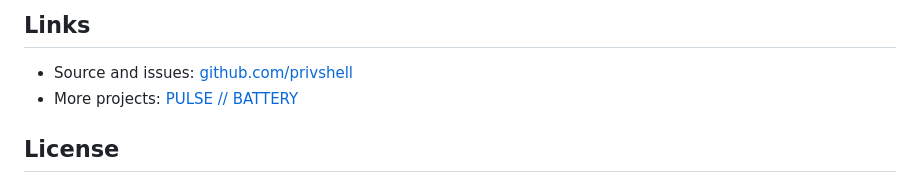
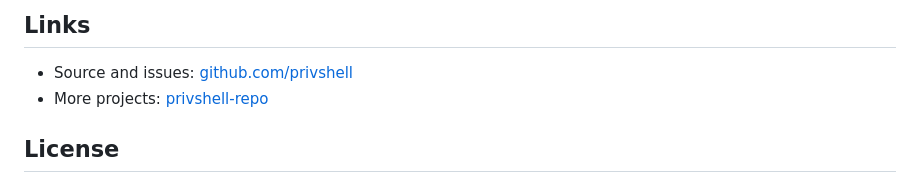
Before and after one commit to privshell/privshell-repo, a Markdown page: README.md, the part around the change. Rendered like a GitHub page.

```diff
--- a/README.md
+++ b/README.md
@@ -69,7 +69,7 @@ Details and troubleshooting tips are in the [install guide](docs/INSTALL.md).
 ## Links
 
 - Source and issues: [github.com/privshell](https://github.com/privshell)
-- More projects: [PULSE // BATTERY](https://github.com/privshell/pulse-battery)
+- More projects: [privshell-repo](https://github.com/privshell/privshell-repo)
 
 ## License
 
```
